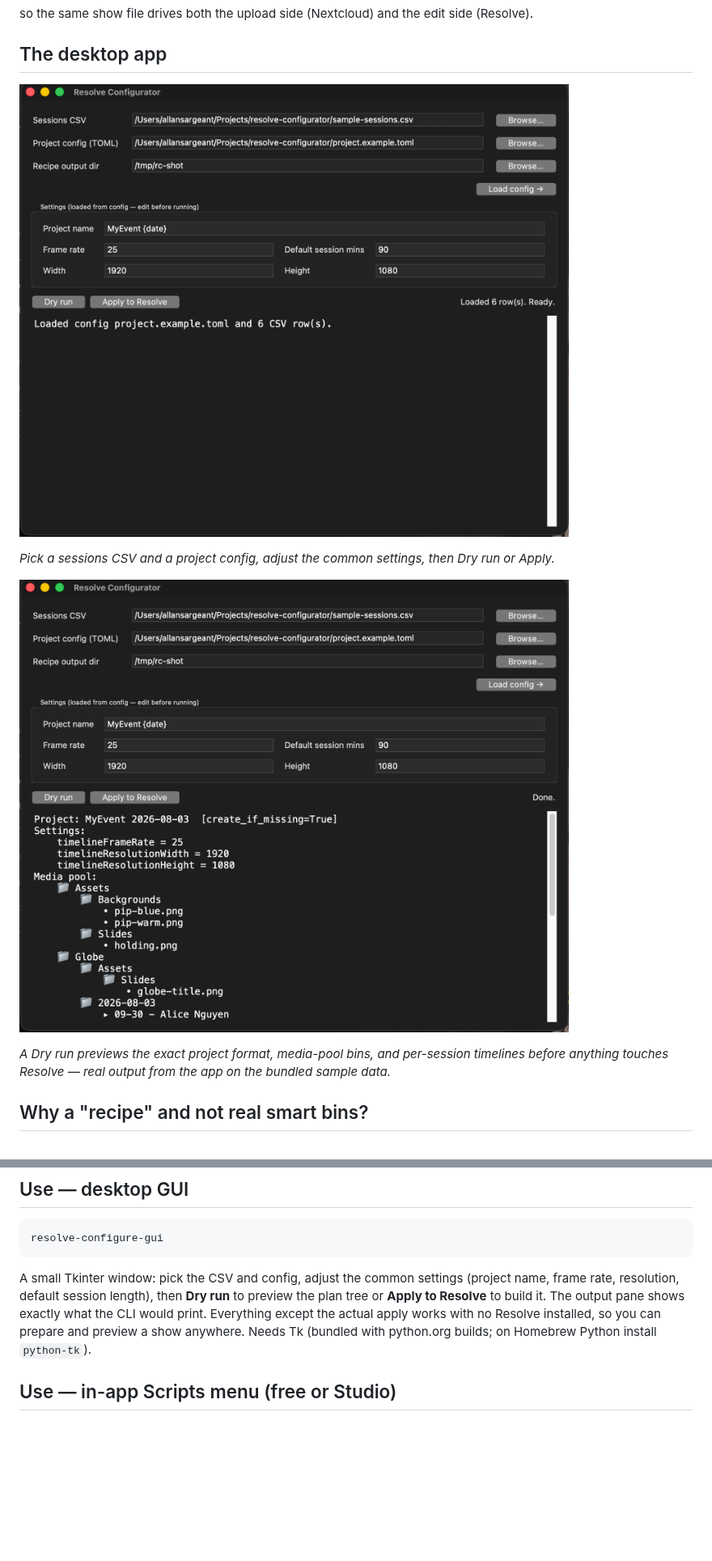
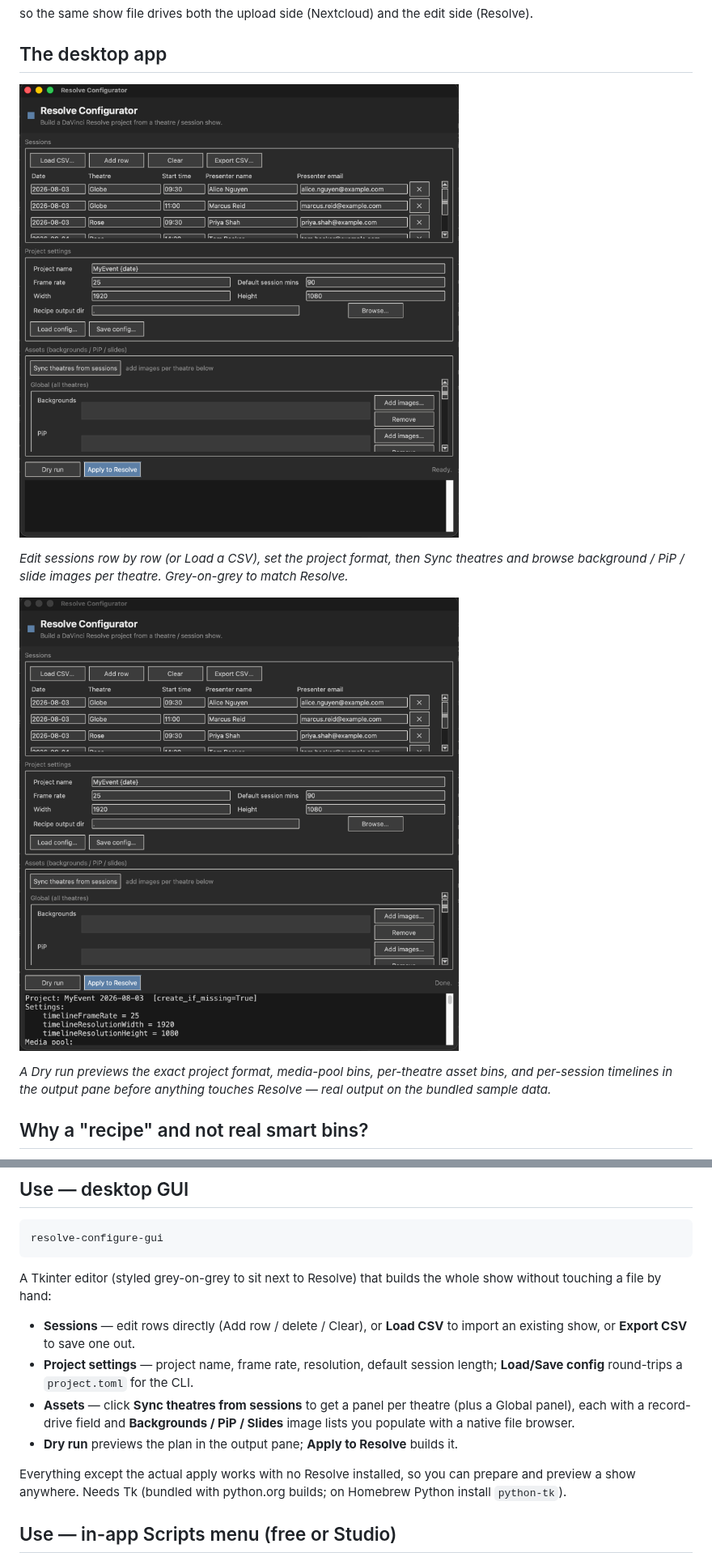
Before and after one commit to stoatworks-labs/resolve-configurator, a Markdown page: README.md, 2 parts joined by grey strips. Shown at 81% size. Rendered like a GitHub page; pictures changed too: docs/screenshots/app-dry-run.png, docs/screenshots/app-loaded.png; blank space fills up the shorter version.

````diff
--- a/README.md
+++ b/README.md
@@ -30,3 +30,4 @@ so the same show file drives both the upload side (Nextcloud) and the edit side
 
-*Pick a sessions CSV and a project config, adjust the common settings, then Dry run or Apply.*
+*Edit sessions row by row (or Load a CSV), set the project format, then Sync theatres and browse background /
+PiP / slide images per theatre. Grey-on-grey to match Resolve.*
 
@@ -34,6 +35,6 @@ so the same show file drives both the upload side (Nextcloud) and the edit side
 
-*A Dry run previews the exact project format, media-pool bins, and per-session timelines before anything touches
-Resolve — real output from the app on the bundled sample data.*
+*A Dry run previews the exact project format, media-pool bins, per-theatre asset bins, and per-session
+timelines in the output pane before anything touches Resolve — real output on the bundled sample data.*
 
 ## Why a "recipe" and not real smart bins?
 
@@ -95,11 +96,19 @@ resolve-configure sample-sessions.csv --config project.example.toml --dry-run --
 resolve-configure-gui
 ```
 
-A small Tkinter window: pick the CSV and config, adjust the common settings (project name, frame rate,
-resolution, default session length), then **Dry run** to preview the plan tree or **Apply to Resolve** to build
-it. The output pane shows exactly what the CLI would print. Everything except the actual apply works with no
-Resolve installed, so you can prepare and preview a show anywhere. Needs Tk (bundled with python.org builds; on
-Homebrew Python install `python-tk`).
+A Tkinter editor (styled grey-on-grey to sit next to Resolve) that builds the whole show without touching a
+file by hand:
+
+- **Sessions** — edit rows directly (Add row / delete / Clear), or **Load CSV** to import an existing show, or
+  **Export CSV** to save one out.
+- **Project settings** — project name, frame rate, resolution, default session length; **Load/Save config**
+  round-trips a `project.toml` for the CLI.
+- **Assets** — click **Sync theatres from sessions** to get a panel per theatre (plus a Global panel), each with
+  a record-drive field and **Backgrounds / PiP / Slides** image lists you populate with a native file browser.
+- **Dry run** previews the plan in the output pane; **Apply to Resolve** builds it.
+
+Everything except the actual apply works with no Resolve installed, so you can prepare and preview a show
+anywhere. Needs Tk (bundled with python.org builds; on Homebrew Python install `python-tk`).
 
 ## Use — in-app Scripts menu (free or Studio)
 
````
Also changed, not shown: other parts of README.md (+2 -2 lines), 3 other files.
